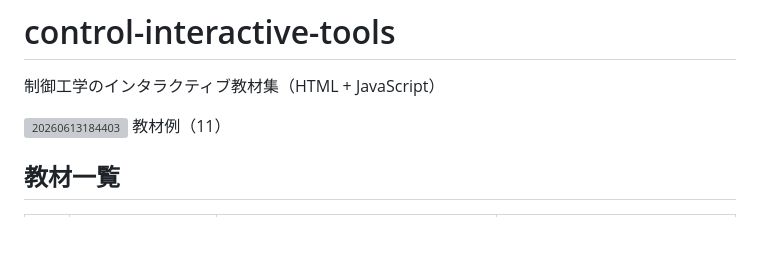
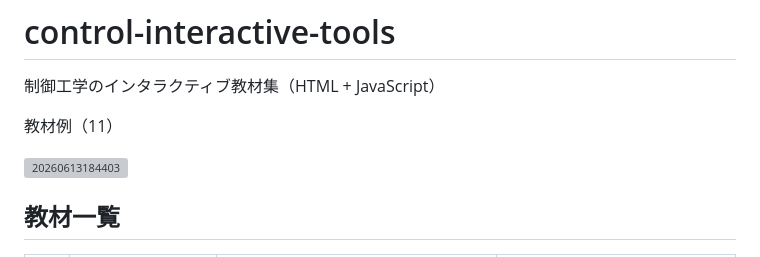
Before and after one commit to Hiroshi-Okajima/control-interactive-tools, a Markdown page: README.md, the part around the change. Rendered like a GitHub page; blank space fills up the shorter version; grey boxes are pictures that could not be loaded.

Commit message:
Add example image and update README structure

```diff
--- a/README.md
+++ b/README.md
@@ -2,8 +2,10 @@
 
 制御工学のインタラクティブ教材集（HTML + JavaScript）
 
+教材例（11）
+
 <img width="1087" height="807" alt="20260613184403" src="https://github.com/user-attachments/assets/9faa63eb-6a1c-4a6c-bc0d-87a6941f1740" />
-教材例（11）
+
 
 ## 教材一覧
 | # | 教材名 | 内容 | ファイル |
```
